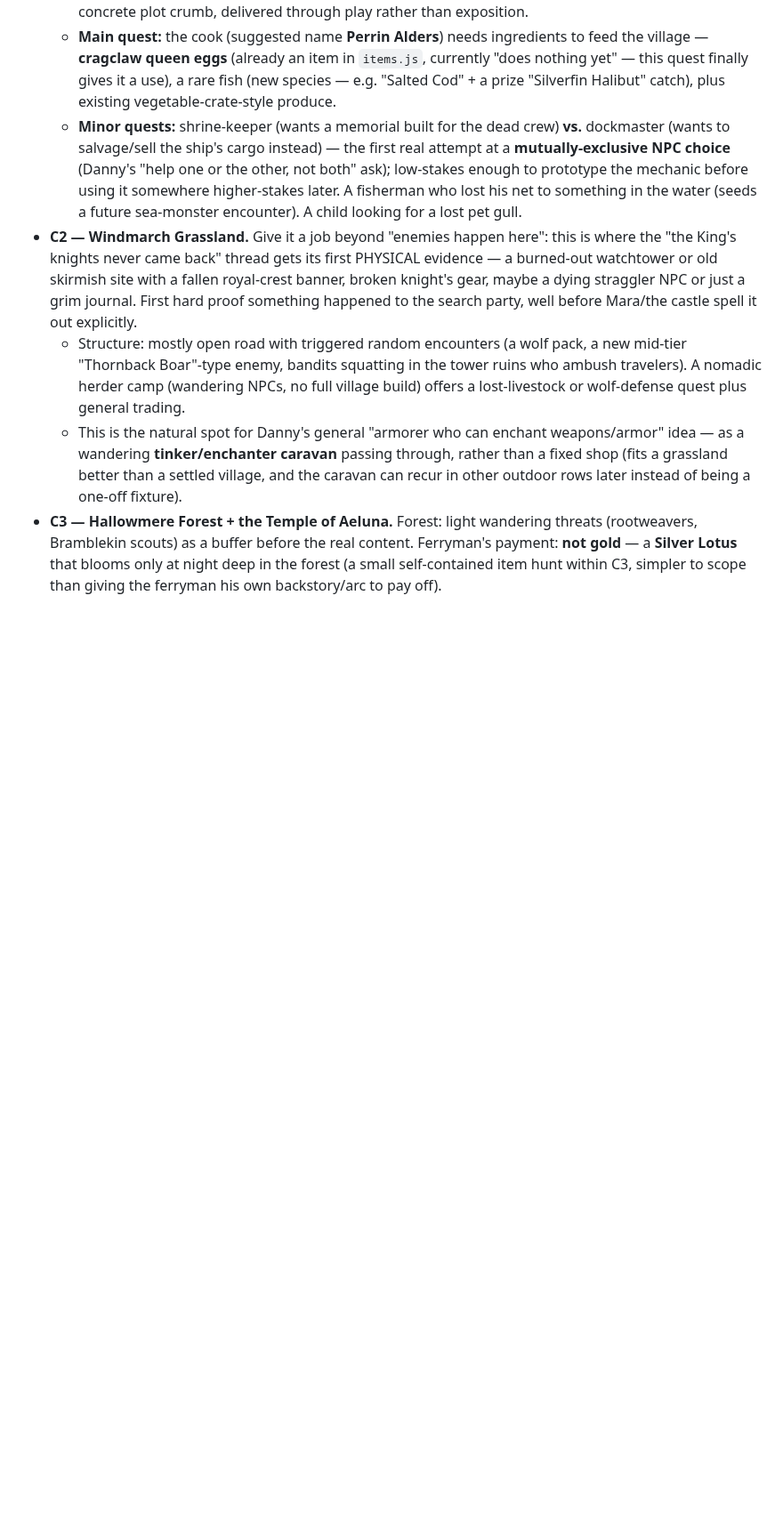
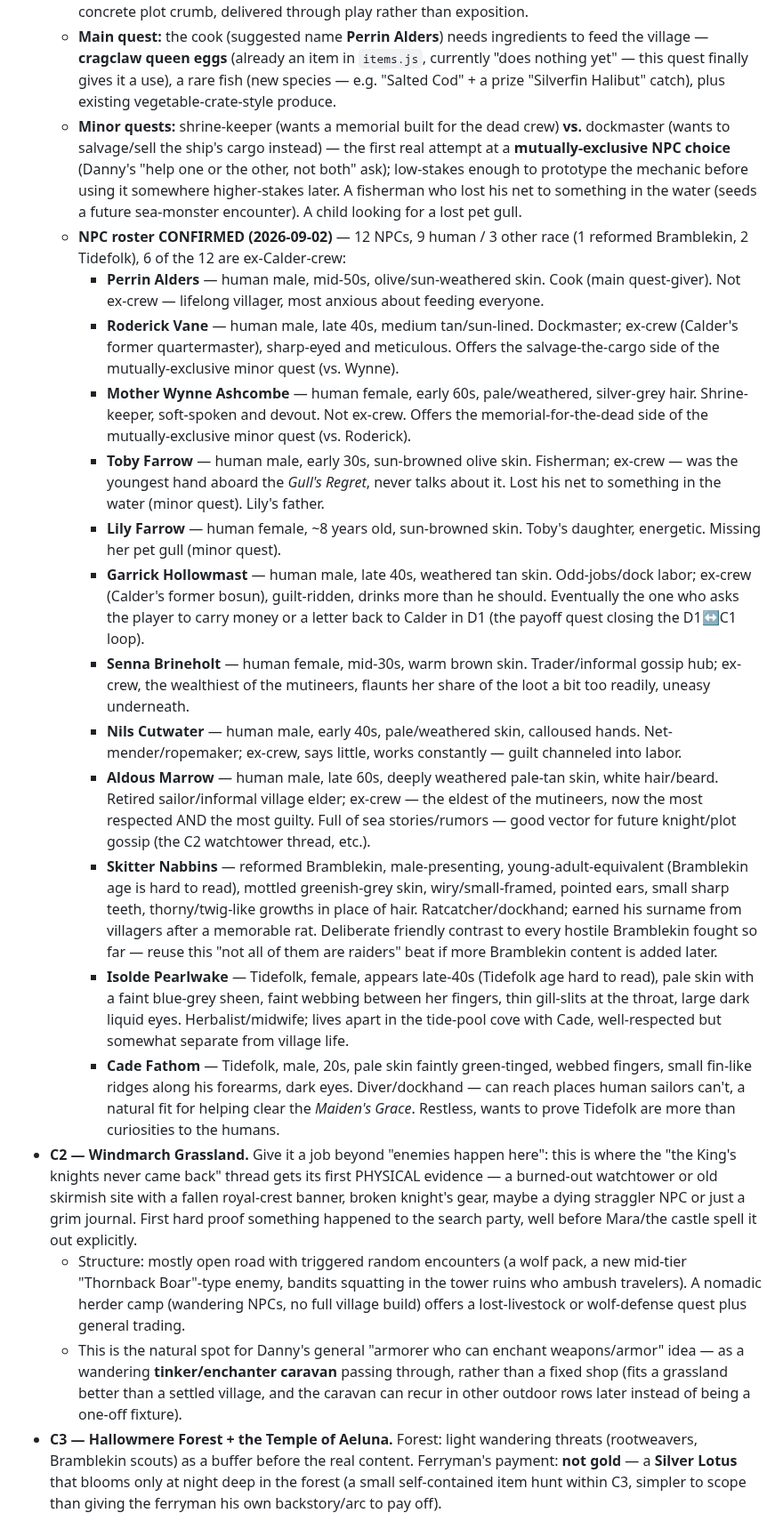
Before and after one commit to dannyccash-web/tales-of-celadune, a Markdown page: CLAUDE.md, the part around the change. Shown at 89% size. Drawn GitHub-style; blank space fills up the shorter version.

Commit message:
Add C1 Tidewrack Harbor NPC roster (12 NPCs) to design notes

```diff
--- a/CLAUDE.md
+++ b/CLAUDE.md
@@ -331,6 +331,19 @@ Danny's brief for the row-C ramp (harder/more complex/more magical/more plot-dri
   - **The ship — rename to the *Maiden's Grace*.** A supply vessel the King requisitioned to carry provisions north for the knights he sent after the princess. Never arrived — miremen (maybe + cragclaws) took it at a river mouth, killed the crew, and it drifted into port dead. Clearing it is a mini-dungeon (reuse the D4B-style "clear ambushes to open the area" pattern rather than a single interactable). Payoff is two-layered: food stores (solves the cook's quest) AND a dead knight's signet ring or waterlogged log confirming the search party passed through and roughly where they were headed — the row's first concrete plot crumb, delivered through play rather than exposition.
   - **Main quest:** the cook (suggested name **Perrin Alders**) needs ingredients to feed the village — **cragclaw queen eggs** (already an item in `items.js`, currently "does nothing yet" — this quest finally gives it a use), a rare fish (new species — e.g. "Salted Cod" + a prize "Silverfin Halibut" catch), plus existing vegetable-crate-style produce.
   - **Minor quests:** shrine-keeper (wants a memorial built for the dead crew) **vs.** dockmaster (wants to salvage/sell the ship's cargo instead) — the first real attempt at a **mutually-exclusive NPC choice** (Danny's "help one or the other, not both" ask); low-stakes enough to prototype the mechanic before using it somewhere higher-stakes later. A fisherman who lost his net to something in the water (seeds a future sea-monster encounter). A child looking for a lost pet gull.
+  - **NPC roster CONFIRMED (2026-09-02)** — 12 NPCs, 9 human / 3 other race (1 reformed Bramblekin, 2 Tidefolk), 6 of the 12 are ex-Calder-crew:
+    - **Perrin Alders** — human male, mid-50s, olive/sun-weathered skin. Cook (main quest-giver). Not ex-crew — lifelong villager, most anxious about feeding everyone.
+    - **Roderick Vane** — human male, late 40s, medium tan/sun-lined. Dockmaster; ex-crew (Calder's former quartermaster), sharp-eyed and meticulous. Offers the salvage-the-cargo side of the mutually-exclusive minor quest (vs. Wynne).
+    - **Mother Wynne Ashcombe** — human female, early 60s, pale/weathered, silver-grey hair. Shrine-keeper, soft-spoken and devout. Not ex-crew. Offers the memorial-for-the-dead side of the mutually-exclusive minor quest (vs. Roderick).
+    - **Toby Farrow** — human male, early 30s, sun-browned olive skin. Fisherman; ex-crew — was the youngest hand aboard the *Gull's Regret*, never talks about it. Lost his net to something in the water (minor quest). Lily's father.
+    - **Lily Farrow** — human female, ~8 years old, sun-browned skin. Toby's daughter, energetic. Missing her pet gull (minor quest).
+    - **Garrick Hollowmast** — human male, late 40s, weathered tan skin. Odd-jobs/dock labor; ex-crew (Calder's former bosun), guilt-ridden, drinks more than he should. Eventually the one who asks the player to carry money or a letter back to Calder in D1 (the payoff quest closing the D1↔C1 loop).
+    - **Senna Brineholt** — human female, mid-30s, warm brown skin. Trader/informal gossip hub; ex-crew, the wealthiest of the mutineers, flaunts her share of the loot a bit too readily, uneasy underneath.
+    - **Nils Cutwater** — human male, early 40s, pale/weathered skin, calloused hands. Net-mender/ropemaker; ex-crew, says little, works constantly — guilt channeled into labor.
+    - **Aldous Marrow** — human male, late 60s, deeply weathered pale-tan skin, white hair/beard. Retired sailor/informal village elder; ex-crew — the eldest of the mutineers, now the most respected AND the most guilty. Full of sea stories/rumors — good vector for future knight/plot gossip (the C2 watchtower thread, etc.).
+    - **Skitter Nabbins** — reformed Bramblekin, male-presenting, young-adult-equivalent (Bramblekin age is hard to read), mottled greenish-grey skin, wiry/small-framed, pointed ears, small sharp teeth, thorny/twig-like growths in place of hair. Ratcatcher/dockhand; earned his surname from villagers after a memorable rat. Deliberate friendly contrast to every hostile Bramblekin fought so far — reuse this "not all of them are raiders" beat if more Bramblekin content is added later.
+    - **Isolde Pearlwake** — Tidefolk, female, appears late-40s (Tidefolk age hard to read), pale skin with a faint blue-grey sheen, faint webbing between her fingers, thin gill-slits at the throat, large dark liquid eyes. Herbalist/midwife; lives apart in the tide-pool cove with Cade, well-respected but somewhat separate from village life.
+    - **Cade Fathom** — Tidefolk, male, 20s, pale skin faintly green-tinged, webbed fingers, small fin-like ridges along his forearms, dark eyes. Diver/dockhand — can reach places human sailors can't, a natural fit for helping clear the *Maiden's Grace*. Restless, wants to prove Tidefolk are more than curiosities to the humans.
 - **C2 — Windmarch Grassland.** Give it a job beyond "enemies happen here": this is where the "the King's knights never came back" thread gets its first PHYSICAL evidence — a burned-out watchtower or old skirmish site with a fallen royal-crest banner, broken knight's gear, maybe a dying straggler NPC or just a grim journal. First hard proof something happened to the search party, well before Mara/the castle spell it out explicitly.
   - Structure: mostly open road with triggered random encounters (a wolf pack, a new mid-tier "Thornback Boar"-type enemy, bandits squatting in the tower ruins who ambush travelers). A nomadic herder camp (wandering NPCs, no full village build) offers a lost-livestock or wolf-defense quest plus general trading.
   - This is the natural spot for Danny's general "armorer who can enchant weapons/armor" idea — as a wandering **tinker/enchanter caravan** passing through, rather than a fixed shop (fits a grassland better than a settled village, and the caravan can recur in other outdoor rows later instead of being a one-off fixture).
```
